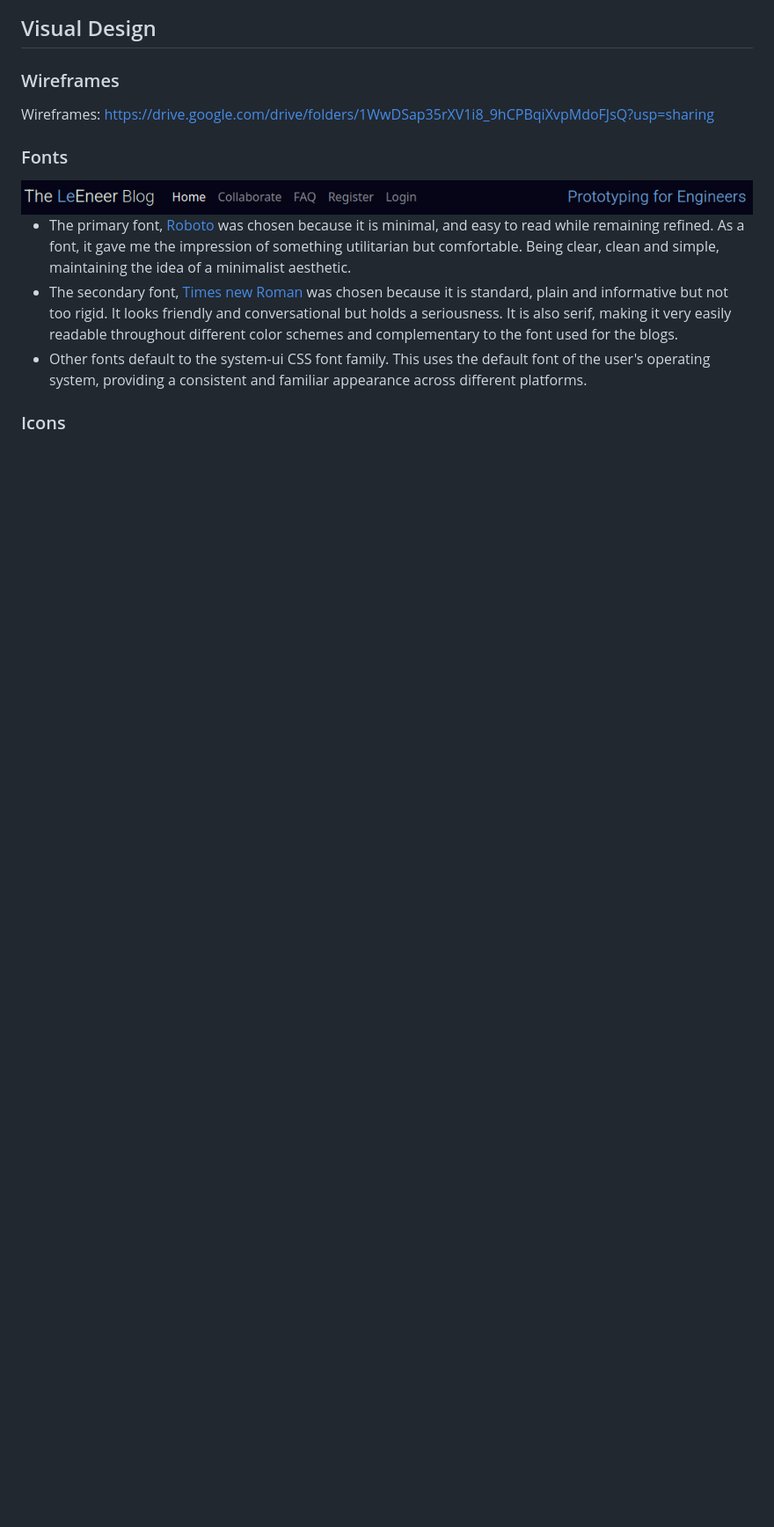
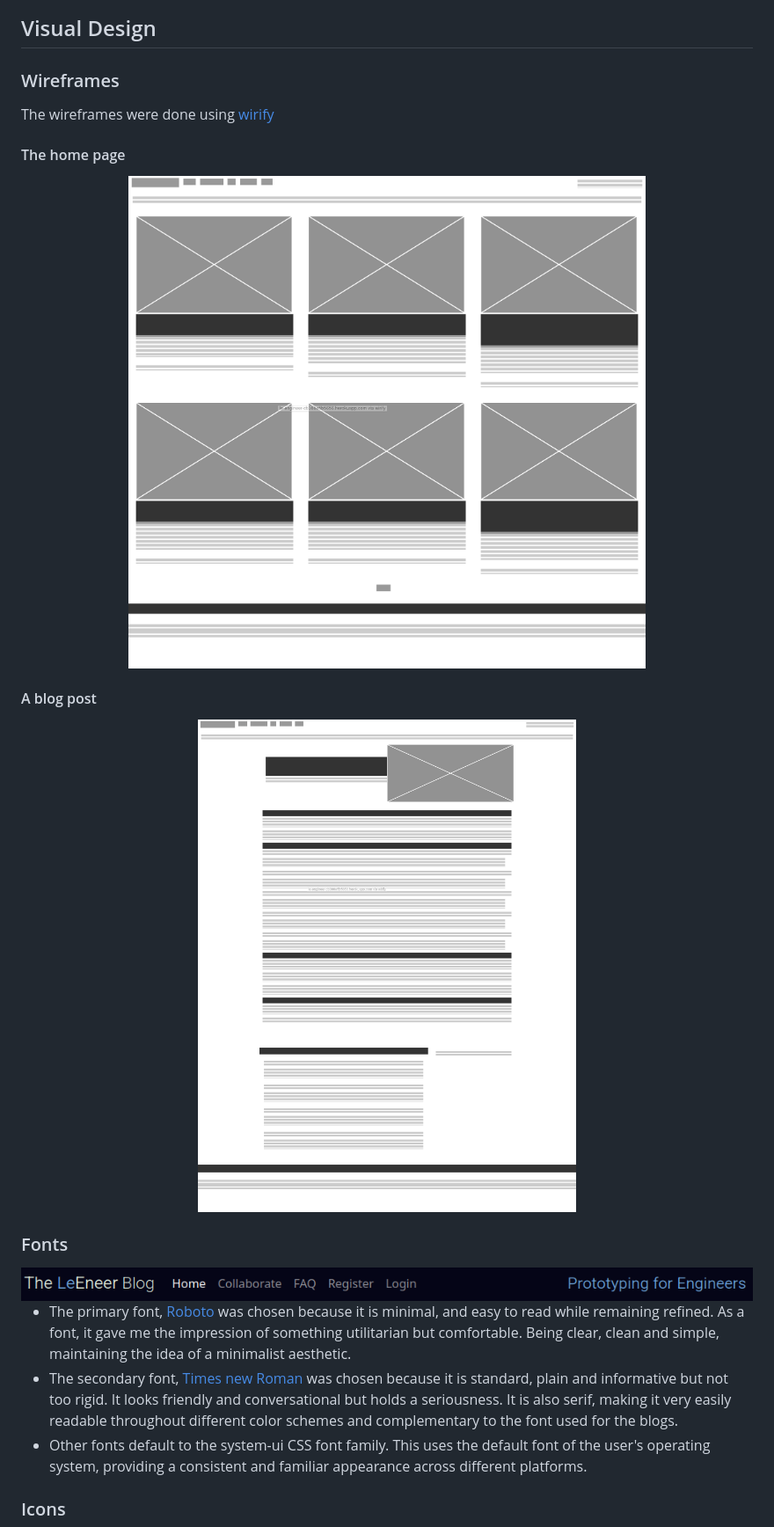
Before and after one commit to TheBlep/Le_Engineer_Blog, a Markdown page: README.md, the part around the change. Shown: that part at 88% size. Rendered like a GitHub page; pictures changed too: static/images/wireframepost.png (added), static/images/wireframhome.png (added); blank space fills up the shorter version.

Commit message:
edit(documentation): add wireframe to readme

```diff
--- a/README.md
+++ b/README.md
@@ -168,7 +168,16 @@ The Business Goals of the Le_Eneer engineering blog are:
 
 ## Visual Design
 ### Wireframes
-Wireframes: https://drive.google.com/drive/folders/1WwDSap35rXV1i8_9hCPBqiXvpMdoFJsQ?usp=sharing
+The wireframes were done using [wirify](https://www.wirify.com/)
+#### The home page
+<div align="center">
+  <img src="static/images/wireframhome.png" alt="Fonts">
+</div>
+
+#### A blog post
+<div align="center">
+  <img src="static/images/wireframepost.png" alt="Fonts">
+</div>
 
 ### Fonts
 <div align="center">
```
